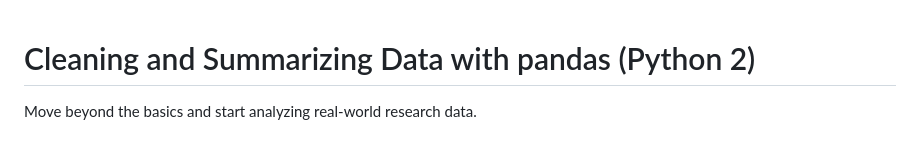
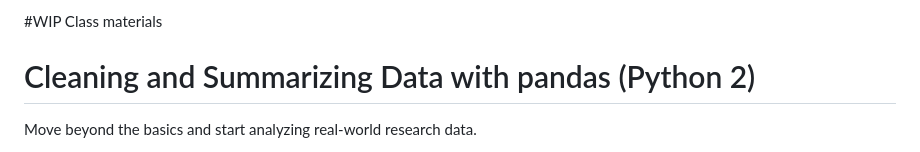
Before and after one commit to CWML/python2, a Markdown page: README.md, the part around the change. Rendered like a GitHub page.

Commit message:
Add WIP section for class materials

```diff
--- a/README.md
+++ b/README.md
@@ -1,3 +1,4 @@
+#WIP Class materials
 # Cleaning and Summarizing Data with pandas (Python 2)
 
 Move beyond the basics and start analyzing real-world research data.
```
